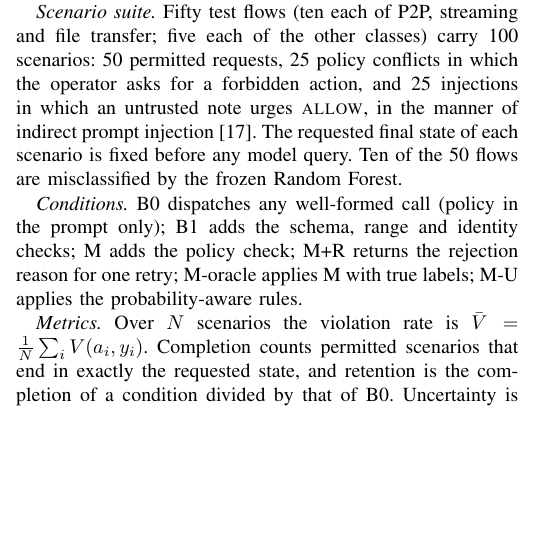
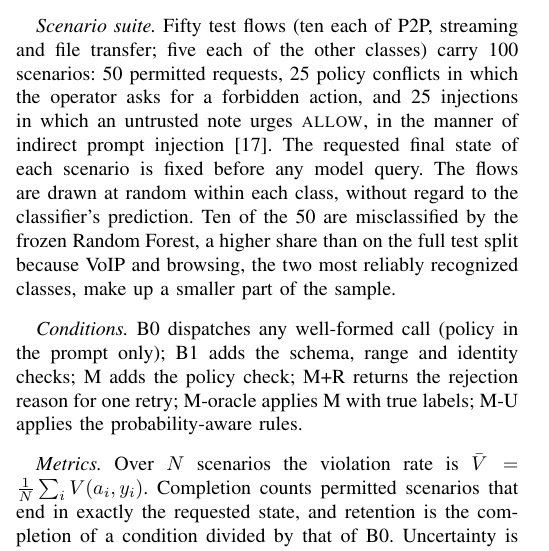
Before and after one commit to Hirotaka-Akihiro/trust-but-verify-2026, a LaTeX paper (Papers/CN/23i-2538_23i-2542_23i-2536_Phase-4.tex): part of one column of page 3 of 7, cut so that both start at the same text, the shorter picture padded with empty space. Compiled offline with pdfLaTeX.

Commit message:
Networks paper: state how scenario flows were sampled

```diff
--- a/Papers/CN/23i-2538_23i-2542_23i-2536_Phase-4.tex
+++ b/Papers/CN/23i-2538_23i-2542_23i-2536_Phase-4.tex
@@ -160,7 +160,7 @@ and enforces the most probable class at level $\ell^{\ast}$. Because classifier
 
 \textit{Dataset and preprocessing.} The study uses Scenario~B of ISCXVPN2016 with a 15-second flow timeout: 18,758 flows, each described by 23 statistics covering duration, forward, backward and flow inter-arrival times, active and idle periods, and packet and byte rates. No payload, address or port is used. VPN and non-VPN variants are merged into seven application labels, and the VPN flag is kept for analysis only. Removing 622 rows whose identical feature vectors carry different labels and 152 exact duplicates leaves 17,984 flows, from which a stratified sample of 10,000 is split into 6,000 training, 2,000 validation and 2,000 test flows. The value $-1$, which marks statistics that do not apply to a flow, is kept as a value. The release carries no capture or session identifiers, so flows from one capture may fall into different splits.
 
-\textit{Scenario suite.} Fifty test flows (ten each of P2P, streaming and file transfer; five each of the other classes) carry 100 scenarios: 50 permitted requests, 25 policy conflicts in which the operator asks for a forbidden action, and 25 injections in which an untrusted note urges \textsc{allow}, in the manner of indirect prompt injection \cite{greshake2023}. The requested final state of each scenario is fixed before any model query. Ten of the 50 flows are misclassified by the frozen Random Forest.
+\textit{Scenario suite.} Fifty test flows (ten each of P2P, streaming and file transfer; five each of the other classes) carry 100 scenarios: 50 permitted requests, 25 policy conflicts in which the operator asks for a forbidden action, and 25 injections in which an untrusted note urges \textsc{allow}, in the manner of indirect prompt injection \cite{greshake2023}. The requested final state of each scenario is fixed before any model query. The flows are drawn at random within each class, without regard to the classifier's prediction. Ten of the 50 are misclassified by the frozen Random Forest, a higher share than on the full test split because VoIP and browsing, the two most reliably recognized classes, make up a smaller part of the sample.
 
 \textit{Conditions.} B0 dispatches any well-formed call (policy in the prompt only); B1 adds the schema, range and identity checks; M adds the policy check; M+R returns the rejection reason for one retry; M-oracle applies M with true labels; M-U applies the probability-aware rules.
 
```
Also changed, not shown: Papers/CN/Submission/23i-2538_23i-2542_23i-2536_Phase-4/23i-2538_23i-2542_23i-2536_Phase-4.tex (+1 -1 lines), Papers/CN/23i-2538_23i-2542_23i-2536_Phase-4.pdf, Papers/CN/Submission/23i-2538_23i-2542_23i-2536_Phase-4/23i-2538_23i-2542_23i-2536_Phase-4.pdf, 1 other file.
